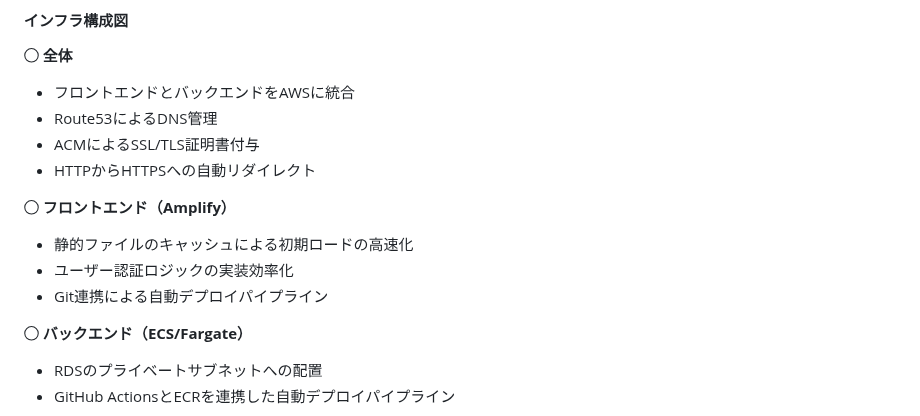
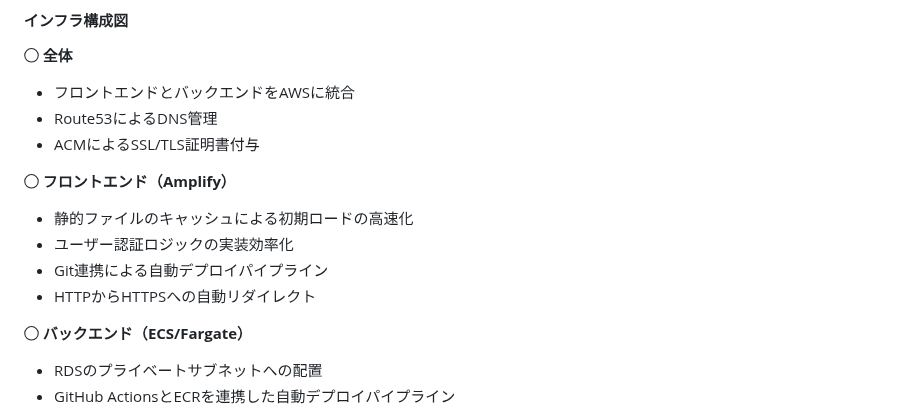
Before and after one commit to hirolibe/nput, a Markdown page: README.md, the part around the change. Rendered like a GitHub page.

```diff
--- a/README.md
+++ b/README.md
@@ -255,12 +255,12 @@ URL: [https://n-put.com](https://n-put.com)
 - フロントエンドとバックエンドをAWSに統合
 - Route53によるDNS管理
 - ACMによるSSL/TLS証明書付与
-- HTTPからHTTPSへの自動リダイレクト
 
 **◯ フロントエンド（Amplify）**
 - 静的ファイルのキャッシュによる初期ロードの高速化
 - ユーザー認証ロジックの実装効率化
 - Git連携による自動デプロイパイプライン
+- HTTPからHTTPSへの自動リダイレクト
 
 **◯ バックエンド（ECS/Fargate）**
 - RDSのプライベートサブネットへの配置
```
